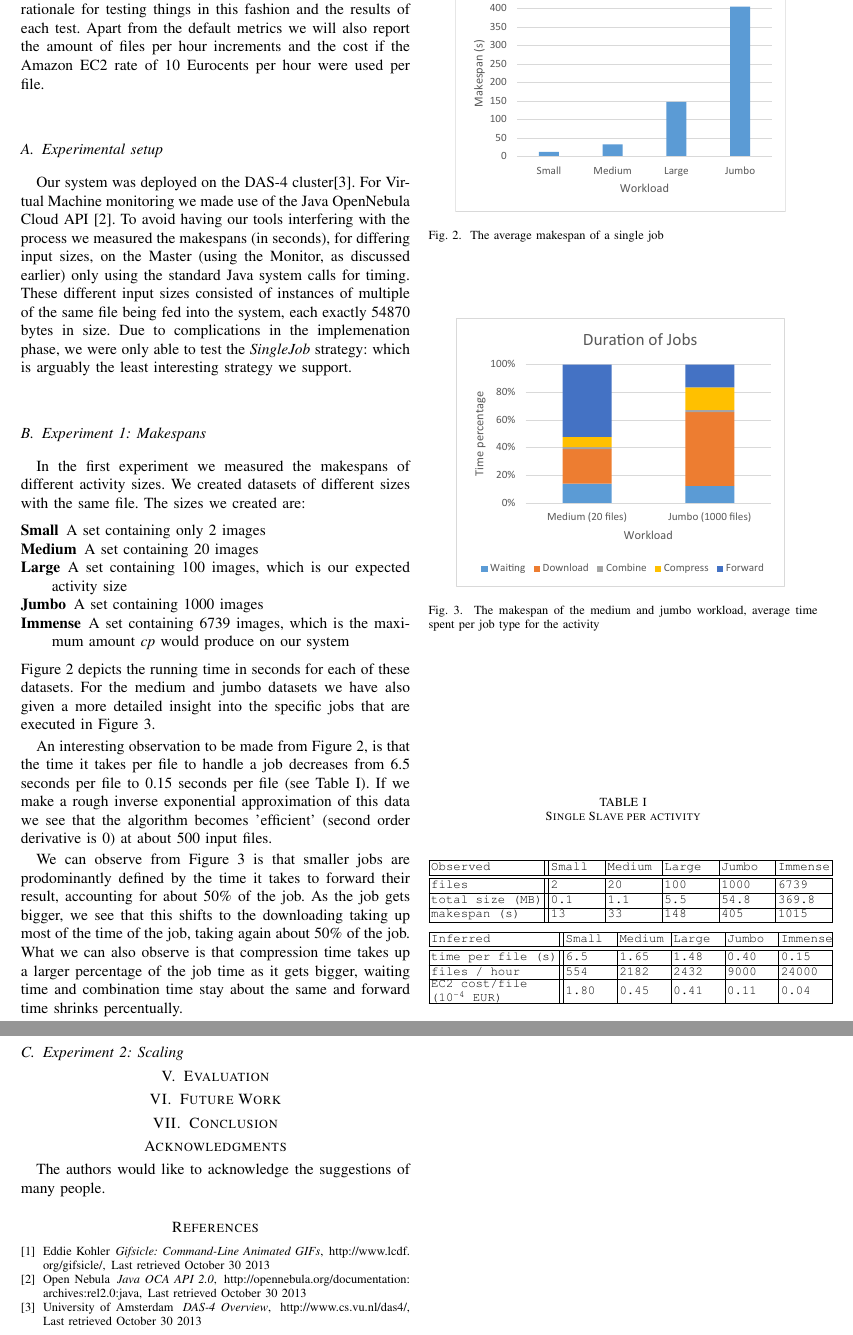
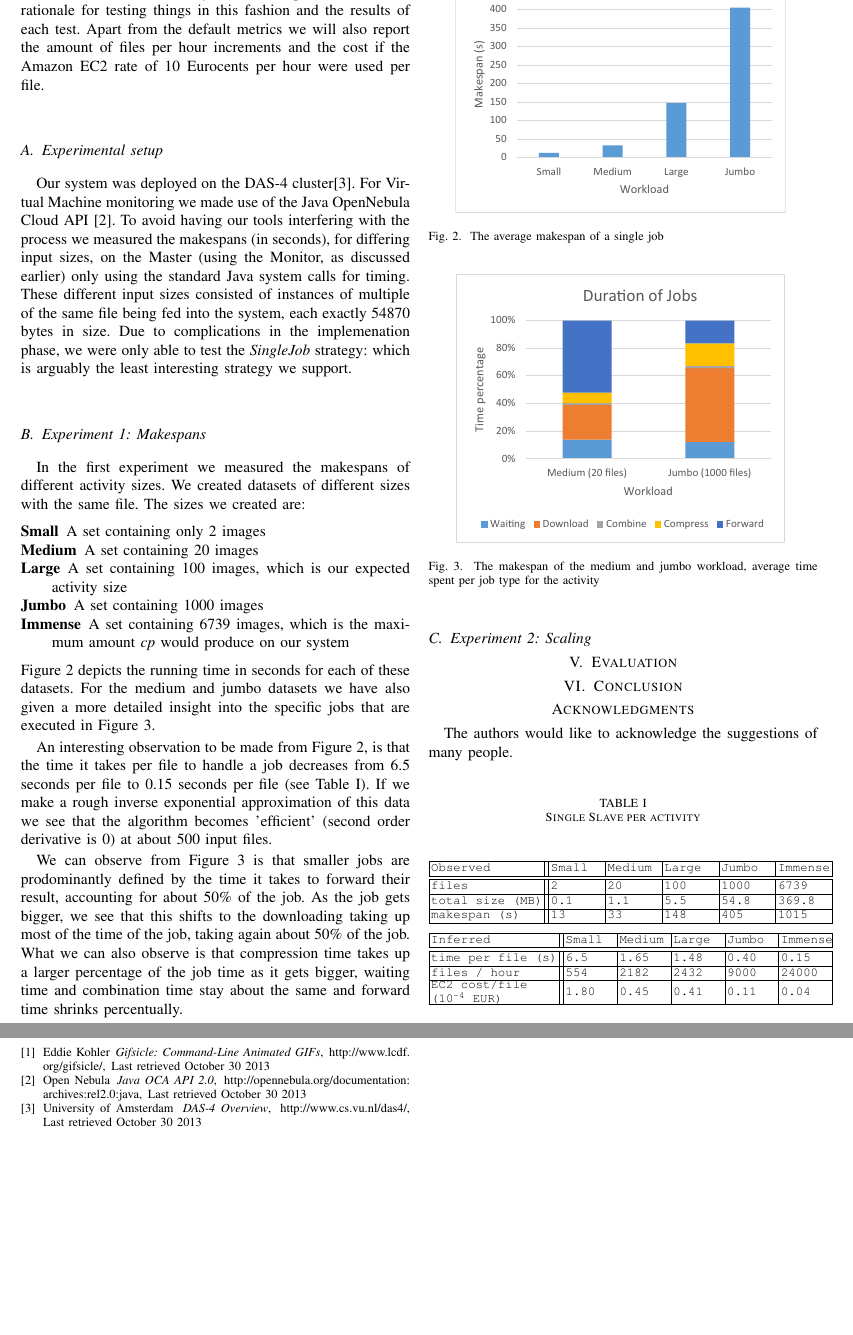
Before and after one commit to ChrisTitos/CloudSicle, a LaTeX paper (report/report.tex): two parts of pages 4 and 5 of 6, joined at a grey line, cut so that both start at the same text, the shorter picture padded with empty space. Compiled offline with pdfLaTeX.

Commit message:
Removed future work section (to be included in evaluation/conclusion)

```diff
--- a/report/report.tex
+++ b/report/report.tex
@@ -396,9 +396,6 @@ files / hour&554&2182&2432&9000&24000\\\hline
 \section{Evaluation}
 \label{sec:eval}
 
-\section{Future Work}
-\label{sec:future}
-
 \section{Conclusion}
 \label{sec:concl}
 
```
